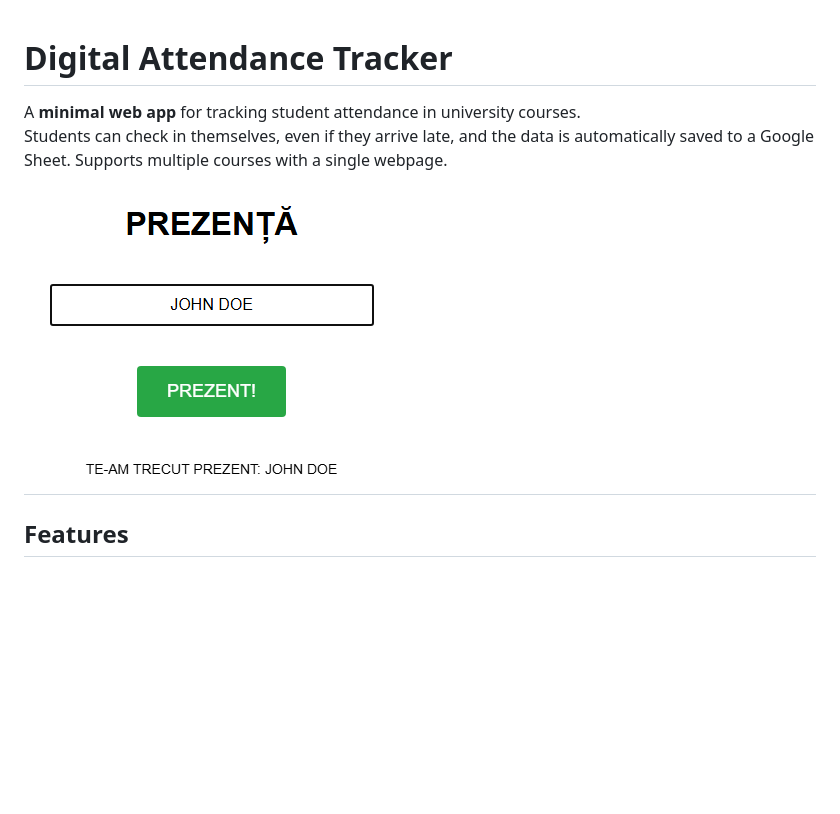
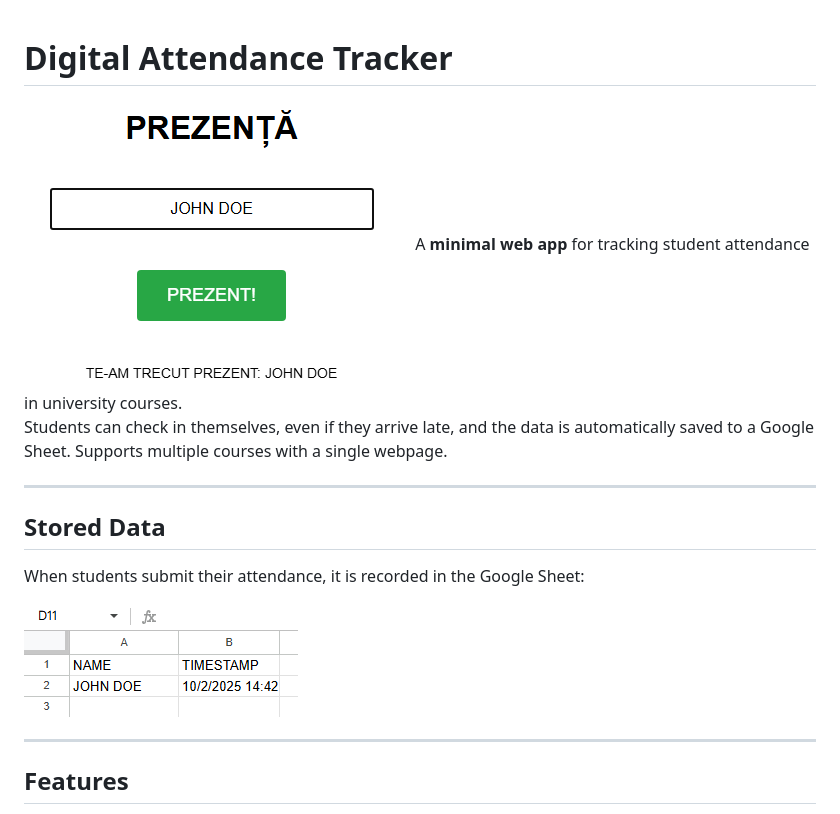
Before and after one commit to kirchroland95/university-attendance, a Markdown page: README.md, the part around the change. Drawn GitHub-style; pictures changed too: example2.png (added); blank space fills up the shorter version.

Commit message:
improve README layout and add stored data section

```diff
--- a/README.md
+++ b/README.md
@@ -1,9 +1,17 @@
 # Digital Attendance Tracker
 
+![Example Screenshot](example.png)
 A **minimal web app** for tracking student attendance in university courses.
 Students can check in themselves, even if they arrive late, and the data is automatically saved to a Google Sheet. Supports multiple courses with a single webpage.
 
-![Example Screenshot](example.png)
+---
+
+## Stored Data
+
+When students submit their attendance, it is recorded in the Google Sheet:
+
+![Stored Data Screenshot](example2.png)
+
 ---
 
 ## Features
```
